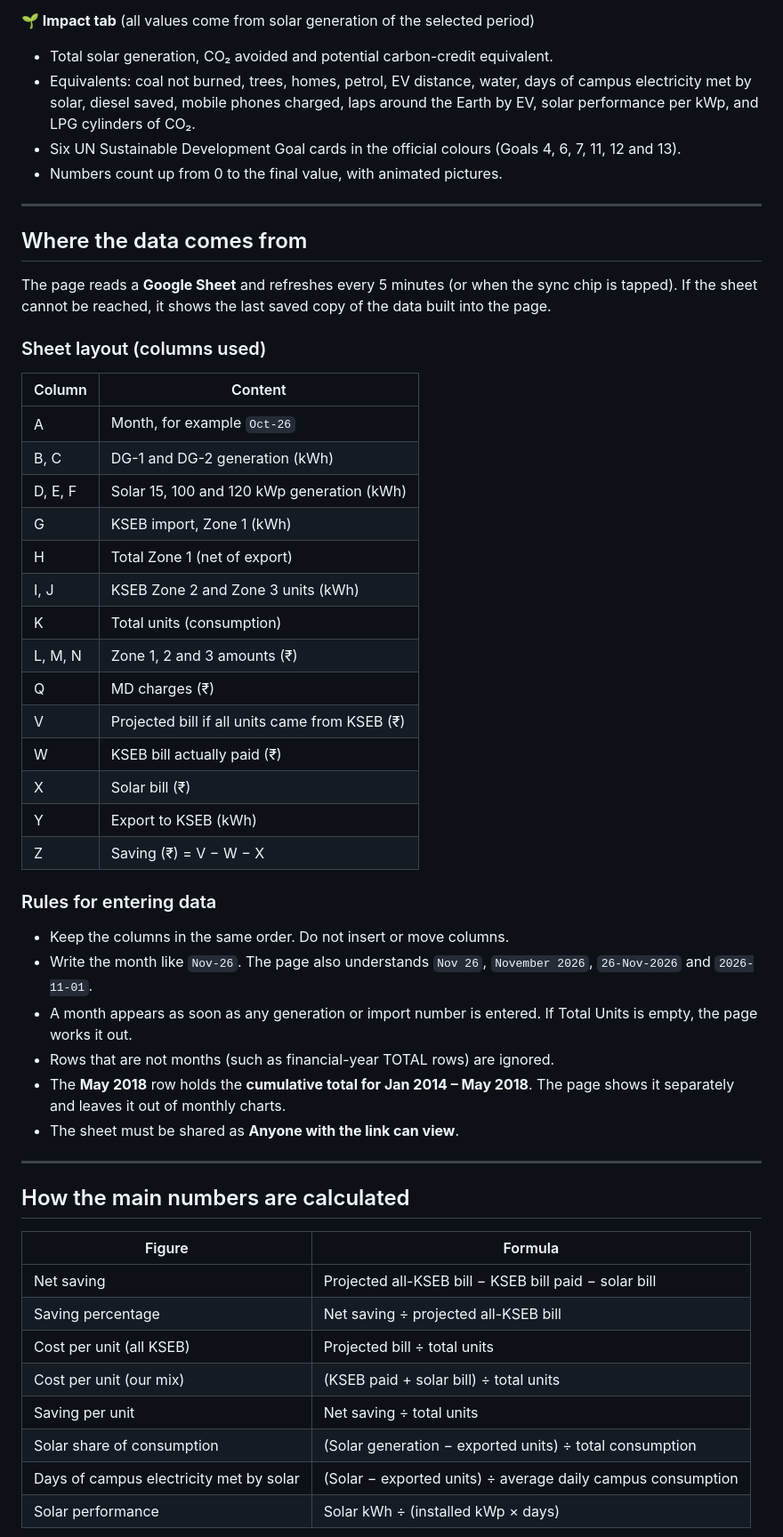
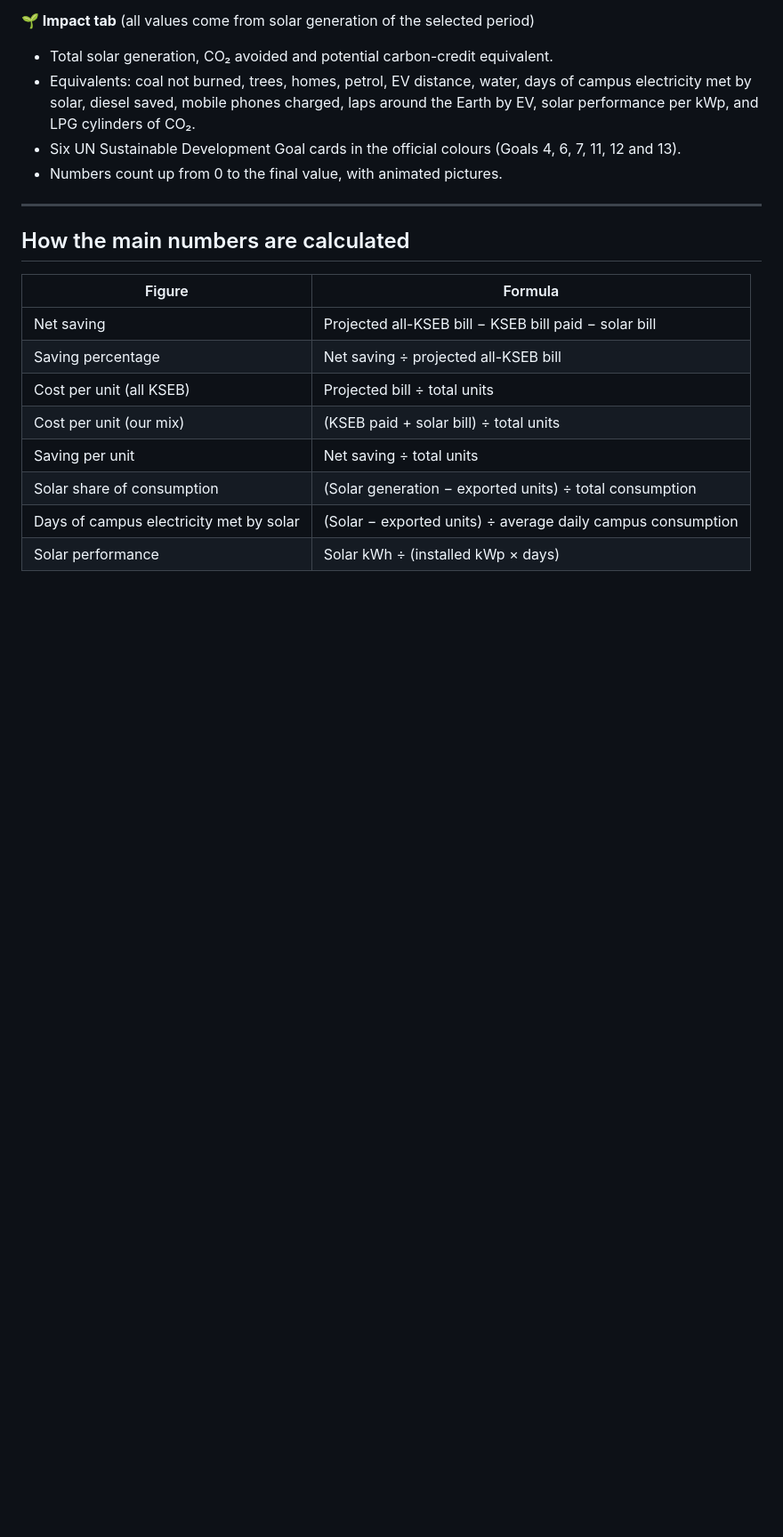
Before and after one commit to aruncx/vasteledata, a Markdown page: README.md, the part around one of its changes. Shown at 89% size. Drawn GitHub-style; blank space fills up the shorter version.

```diff
--- a/README.md
+++ b/README.md
@@ -69,39 +69,6 @@ A live, single-page web dashboard that shows how the campus of **Vidya Academy o
 
 ---
 
-## Where the data comes from
-
-The page reads a **Google Sheet** and refreshes every 5 minutes (or when the sync chip is tapped). If the sheet cannot be reached, it shows the last saved copy of the data built into the page.
-
-### Sheet layout (columns used)
-
-| Column | Content |
-|---|---|
-| A | Month, for example `Oct-26` |
-| B, C | DG-1 and DG-2 generation (kWh) |
-| D, E, F | Solar 15, 100 and 120 kWp generation (kWh) |
-| G | KSEB import, Zone 1 (kWh) |
-| H | Total Zone 1 (net of export) |
-| I, J | KSEB Zone 2 and Zone 3 units (kWh) |
-| K | Total units (consumption) |
-| L, M, N | Zone 1, 2 and 3 amounts (₹) |
-| Q | MD charges (₹) |
-| V | Projected bill if all units came from KSEB (₹) |
-| W | KSEB bill actually paid (₹) |
-| X | Solar bill (₹) |
-| Y | Export to KSEB (kWh) |
-| Z | Saving (₹) = V − W − X |
-
-### Rules for entering data
-
-- Keep the columns in the same order. Do not insert or move columns.
-- Write the month like `Nov-26`. The page also understands `Nov 26`, `November 2026`, `26-Nov-2026` and `2026-11-01`.
-- A month appears as soon as any generation or import number is entered. If Total Units is empty, the page works it out.
-- Rows that are not months (such as financial-year TOTAL rows) are ignored.
-- The **May 2018** row holds the **cumulative total for Jan 2014 – May 2018**. The page shows it separately and leaves it out of monthly charts.
-- The sheet must be shared as **Anyone with the link can view**.
-
----
 
 ## How the main numbers are calculated
 
```
Also changed, not shown: other parts of README.md (+0 -52 lines).
